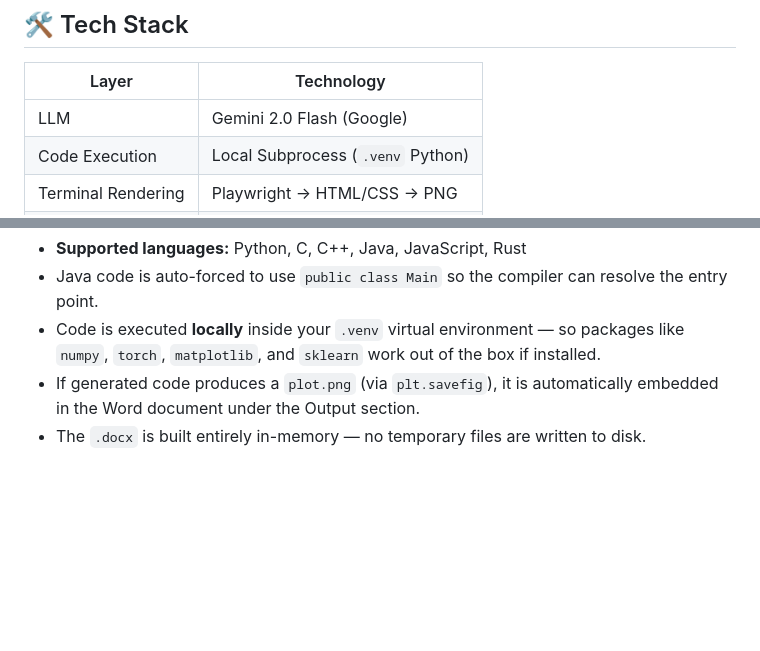
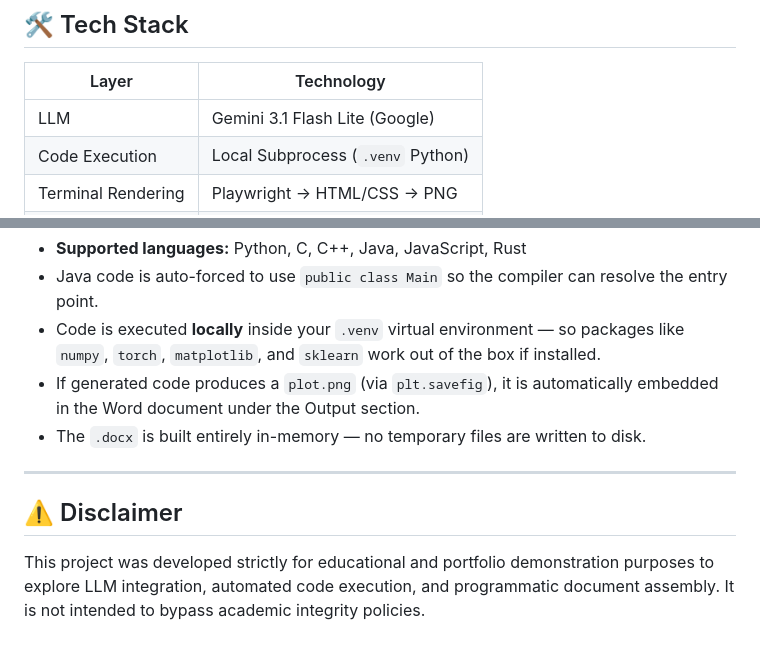
Before and after one commit to vgarg05/lab-file-generator, a Markdown page: README.md, 2 parts joined by grey strips. GitHub-like rendering; blank space fills up the shorter version.

Commit message:
change the README.md and lab-file-automation-architecture.md files to include new information about the project and its architecture.

```diff
--- a/README.md
+++ b/README.md
@@ -20,7 +20,7 @@ An AI-powered SaaS-style web tool that automatically generates complete, college
 
 | Layer              | Technology                          |
 |--------------------|-------------------------------------|
-| LLM                | Gemini 2.0 Flash (Google)           |
+| LLM                | Gemini 3.1 Flash Lite (Google)      |
 | Code Execution     | Local Subprocess (`.venv` Python)   |
 | Terminal Rendering | Playwright → HTML/CSS → PNG         |
 | Document Builder   | `python-docx`                       |
@@ -139,3 +139,9 @@ lab file generator/
 - Code is executed **locally** inside your `.venv` virtual environment — so packages like `numpy`, `torch`, `matplotlib`, and `sklearn` work out of the box if installed.
 - If generated code produces a `plot.png` (via `plt.savefig`), it is automatically embedded in the Word document under the Output section.
 - The `.docx` is built entirely in-memory — no temporary files are written to disk.
+
+---
+
+## ⚠️ Disclaimer
+
+This project was developed strictly for educational and portfolio demonstration purposes to explore LLM integration, automated code execution, and programmatic document assembly. It is not intended to bypass academic integrity policies.
```
Also changed, not shown: lab-file-automation-architecture.md (+73 -79 lines).
